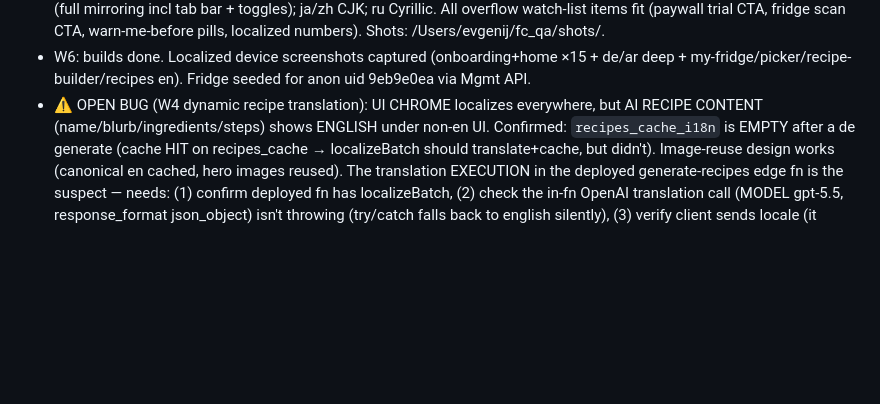
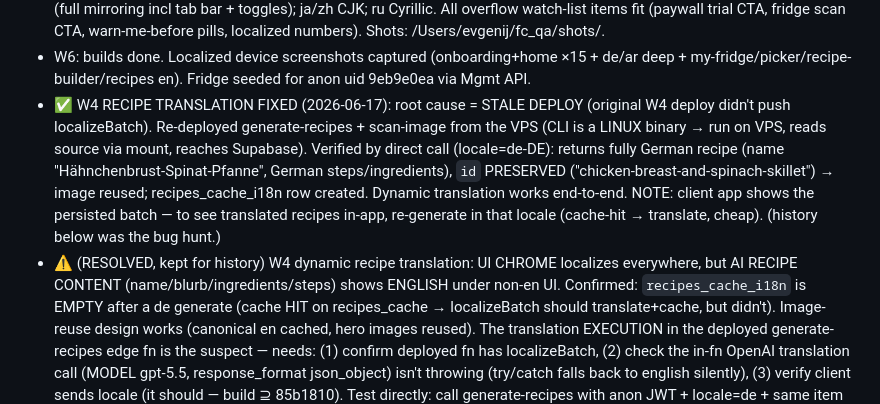
Before and after one commit to oqapps-lab/freshcheck, a Markdown page: docs/i18n/PLAN.md, the part around the change. Rendered like a GitHub page; blank space fills up the shorter version.

Commit message:
fix(i18n) W4: recipe translation was a STALE DEPLOY — re-deployed generate-recipes+scan-image; verified de recipe translated, id/image preserved, recipes_cache_i18n populated

```diff
--- a/docs/i18n/PLAN.md
+++ b/docs/i18n/PLAN.md
@@ -70,7 +70,14 @@ in `src/i18n/index.ts`, provider + await-ready in `app/_layout.tsx`.
   numbers). Shots: /Users/evgenij/fc_qa/shots/.
 - W6: builds done. Localized device screenshots captured (onboarding+home ×15 + de/ar deep +
   my-fridge/picker/recipe-builder/recipes en). Fridge seeded for anon uid 9eb9e0ea via Mgmt API.
-- ⚠️ OPEN BUG (W4 dynamic recipe translation): UI CHROME localizes everywhere, but AI RECIPE CONTENT
+- ✅ W4 RECIPE TRANSLATION FIXED (2026-06-17): root cause = STALE DEPLOY (original W4 deploy didn't push
+  localizeBatch). Re-deployed generate-recipes + scan-image from the VPS (CLI is a LINUX binary → run on
+  VPS, reads source via mount, reaches Supabase). Verified by direct call (locale=de-DE): returns fully
+  German recipe (name "Hähnchenbrust-Spinat-Pfanne", German steps/ingredients), `id` PRESERVED
+  ("chicken-breast-and-spinach-skillet") → image reused; recipes_cache_i18n row created. Dynamic
+  translation works end-to-end. NOTE: client app shows the persisted batch — to see translated recipes
+  in-app, re-generate in that locale (cache-hit → translate, cheap). (history below was the bug hunt.)
+- ⚠️ (RESOLVED, kept for history) W4 dynamic recipe translation: UI CHROME localizes everywhere, but AI RECIPE CONTENT
   (name/blurb/ingredients/steps) shows ENGLISH under non-en UI. Confirmed: `recipes_cache_i18n` is EMPTY
   after a de generate (cache HIT on recipes_cache → localizeBatch should translate+cache, but didn't).
   Image-reuse design works (canonical en cached, hero images reused). The translation EXECUTION in the
```
